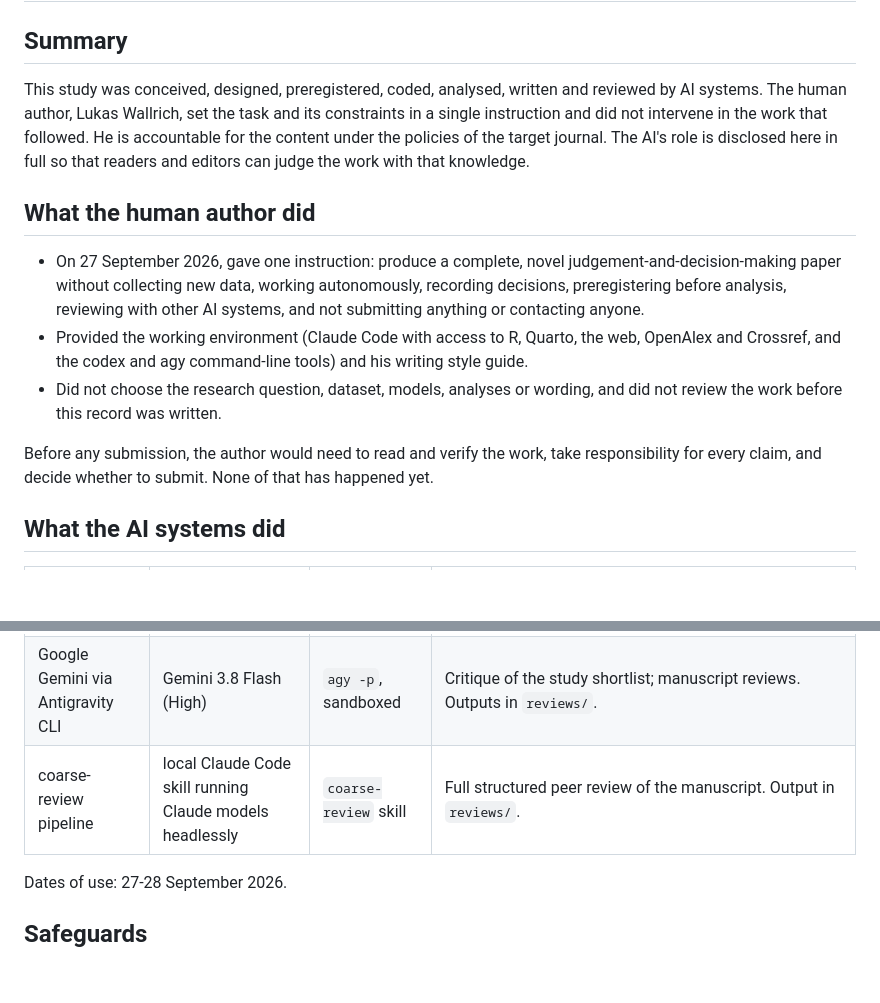
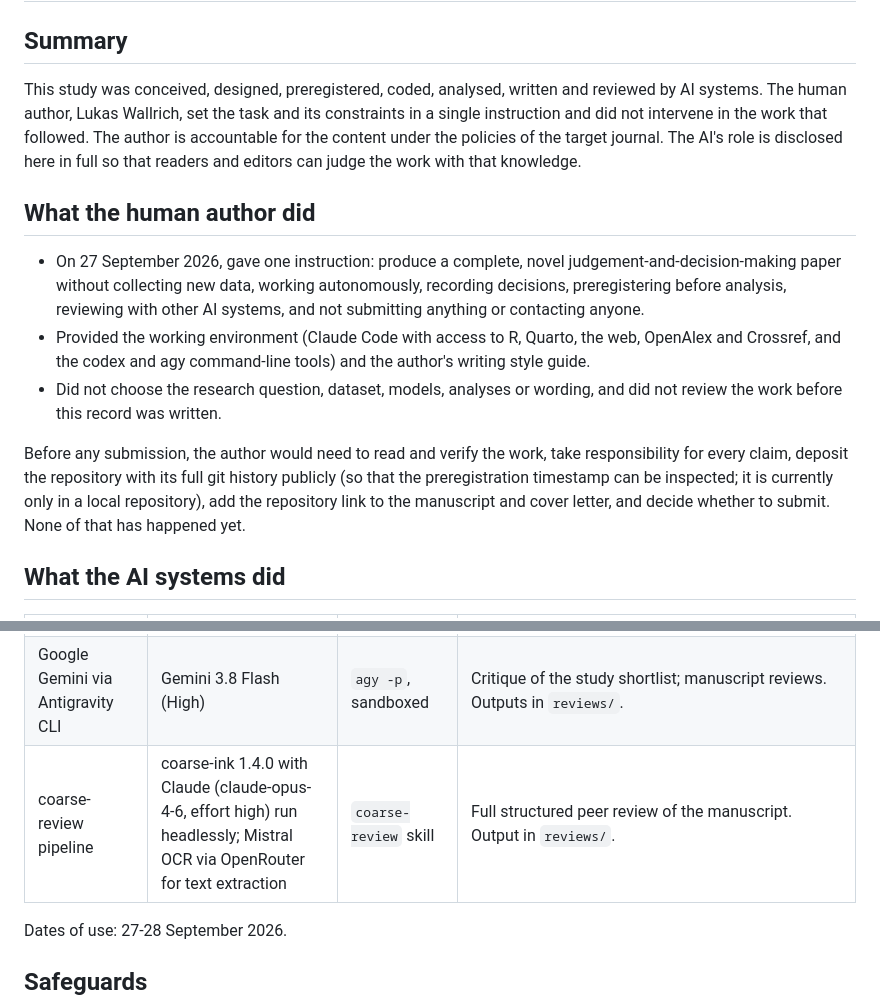
Before and after one commit to LukasWallrich/agentic-research-examples, a Markdown page: ai_disclosure.md, 2 parts joined by grey strips. Rendered like a GitHub page; blank space fills up the shorter version.

Commit message:
Disclosure and review log fixes
Co-Authored-By: Claude Opus 5.5 (1M context) <noreply@anthropic.com>

```diff
--- a/ai_disclosure.md
+++ b/ai_disclosure.md
@@ -2,15 +2,15 @@
 
 ## Summary
 
-This study was conceived, designed, preregistered, coded, analysed, written and reviewed by AI systems. The human author, Lukas Wallrich, set the task and its constraints in a single instruction and did not intervene in the work that followed. He is accountable for the content under the policies of the target journal. The AI's role is disclosed here in full so that readers and editors can judge the work with that knowledge.
+This study was conceived, designed, preregistered, coded, analysed, written and reviewed by AI systems. The human author, Lukas Wallrich, set the task and its constraints in a single instruction and did not intervene in the work that followed. The author is accountable for the content under the policies of the target journal. The AI's role is disclosed here in full so that readers and editors can judge the work with that knowledge.
 
 ## What the human author did
 
 - On 27 September 2026, gave one instruction: produce a complete, novel judgement-and-decision-making paper without collecting new data, working autonomously, recording decisions, preregistering before analysis, reviewing with other AI systems, and not submitting anything or contacting anyone.
-- Provided the working environment (Claude Code with access to R, Quarto, the web, OpenAlex and Crossref, and the codex and agy command-line tools) and his writing style guide.
+- Provided the working environment (Claude Code with access to R, Quarto, the web, OpenAlex and Crossref, and the codex and agy command-line tools) and the author's writing style guide.
 - Did not choose the research question, dataset, models, analyses or wording, and did not review the work before this record was written.
 
-Before any submission, the author would need to read and verify the work, take responsibility for every claim, and decide whether to submit. None of that has happened yet.
+Before any submission, the author would need to read and verify the work, take responsibility for every claim, deposit the repository with its full git history publicly (so that the preregistration timestamp can be inspected; it is currently only in a local repository), add the repository link to the manuscript and cover letter, and decide whether to submit. None of that has happened yet.
 
 ## What the AI systems did
 
@@ -20,7 +20,7 @@ Before any submission, the author would need to read and verify the work, take r
 | Claude subagents | Claude Opus 5.5 | Claude Code Agent tool | Parallel literature searches, dataset licence checks, novelty checks, journal-policy extraction, citation-support checks. |
 | OpenAI Codex CLI | codex-cli 0.155.1 (default model) | `codex exec`, read-only sandbox | Critique of the study shortlist; review of code and results; manuscript reviews. Outputs in `reviews/`. |
 | Google Gemini via Antigravity CLI | Gemini 3.8 Flash (High) | `agy -p`, sandboxed | Critique of the study shortlist; manuscript reviews. Outputs in `reviews/`. |
-| coarse-review pipeline | local Claude Code skill running Claude models headlessly | `coarse-review` skill | Full structured peer review of the manuscript. Output in `reviews/`. |
+| coarse-review pipeline | coarse-ink 1.4.0 with Claude (claude-opus-4-6, effort high) run headlessly; Mistral OCR via OpenRouter for text extraction | `coarse-review` skill | Full structured peer review of the manuscript. Output in `reviews/`. |
 
 Dates of use: 27-28 September 2026.
 
```
Also changed, not shown: review_log.md (+1 -1 lines).
